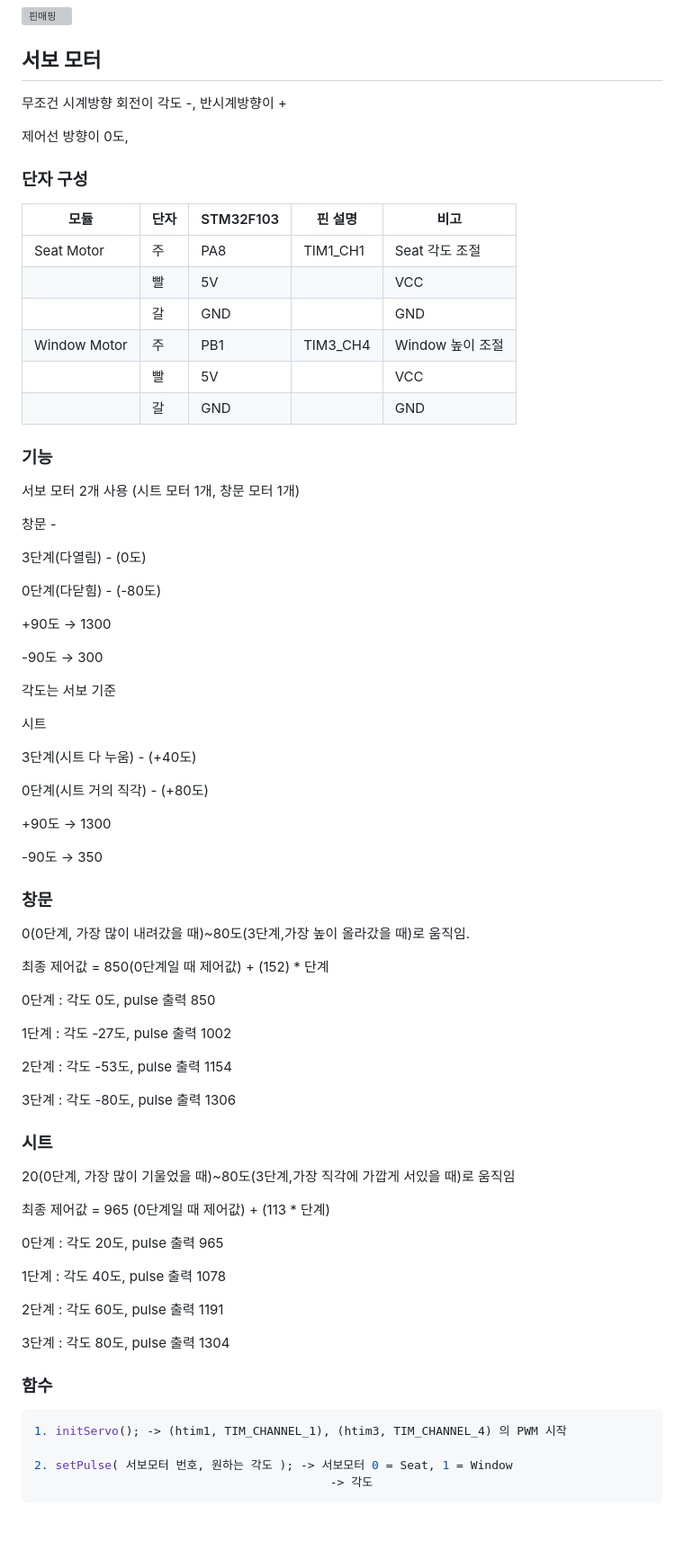
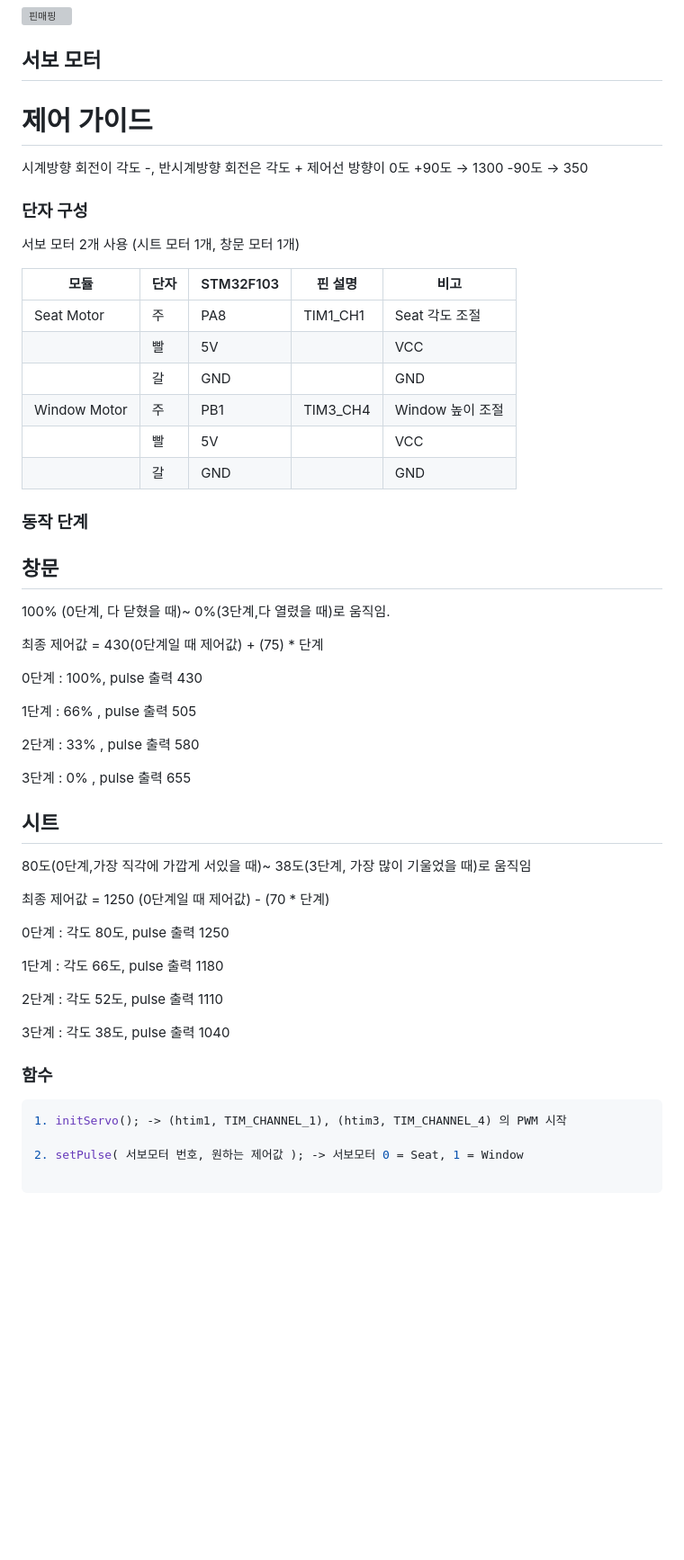
Before and after one commit to 2MoPLZ/TunnelMate, a Markdown page: STM32_act/README.md, the part around the change. Shown: that part at 90% size. Rendered like a GitHub page; blank space fills up the shorter version; grey boxes are pictures that could not be loaded.

Commit message:
액추에이터ECU README 수정

````diff
--- a/STM32_act/README.md
+++ b/STM32_act/README.md
@@ -6,13 +6,15 @@
 
 
 ## 서보 모터
-
-무조건 시계방향 회전이 각도 -, 반시계방향이 +
-
-제어선 방향이 0도,
+# 제어 가이드
+시계방향 회전이 각도 -, 반시계방향 회전은 각도 +
+제어선 방향이 0도
+ +90도 → 1300
+ -90도 → 350
 
 
 ### 단자 구성
+서보 모터 2개 사용 (시트 모터 1개, 창문 모터 1개)
 
 | 모듈          | 단자 | STM32F103 | 핀 설명    | 비고              |
 |---------------|------|------------|------------|-------------------|
@@ -23,67 +25,42 @@
 |               | 빨   | 5V         |            | VCC              |
 |               | 갈   | GND        |            | GND              |
 
-### 기능
+### 동작 단계
+## 창문
 
-서보 모터 2개 사용 (시트 모터 1개, 창문 모터 1개)
+100% (0단계, 다 닫혔을 때)~ 0%(3단계,다 열렸을 때)로 움직임.
 
-창문 -
+최종 제어값 =   430(0단계일 때 제어값)  + (75)  * 단계
 
-3단계(다열림) - (0도)
+0단계 : 100%, pulse 출력 430
 
-0단계(다닫힘) - (-80도)
+1단계 : 66% , pulse 출력 505
 
-+90도 → 1300
+2단계 : 33% , pulse 출력 580
 
--90도 → 300
+3단계 : 0%  , pulse 출력 655
 
-각도는 서보 기준
+## 시트
 
-시트
+80도(0단계,가장 직각에 가깝게 서있을 때)~ 38도(3단계, 가장 많이 기울었을 때)로 움직임
 
-3단계(시트 다 누움) - (+40도)
+최종 제어값 =   1250 (0단계일 때 제어값)  - (70 * 단계)
 
-0단계(시트 거의 직각) - (+80도)
+0단계 : 각도 80도, pulse 출력 1250
 
-+90도 → 1300
+1단계 : 각도 66도, pulse 출력 1180
 
--90도 → 350
+2단계 : 각도 52도, pulse 출력 1110
 
-### 창문
-
-0(0단계, 가장 많이 내려갔을 때)~80도(3단계,가장 높이 올라갔을 때)로 움직임.
-
-최종 제어값 =   850(0단계일 때 제어값)  + (152)  * 단계
-
-0단계 : 각도 0도, pulse 출력 850
-
-1단계 : 각도 -27도, pulse 출력 1002
-
-2단계 : 각도 -53도, pulse 출력 1154
-
-3단계 : 각도 -80도, pulse 출력 1306
-
-### 시트
-
-20(0단계, 가장 많이 기울었을 때)~80도(3단계,가장 직각에 가깝게 서있을 때)로 움직임
-
-최종 제어값 =   965 (0단계일 때 제어값)  + (113 * 단계)
-
-0단계 : 각도 20도, pulse 출력 965
-
-1단계 : 각도 40도, pulse 출력 1078
-
-2단계 : 각도 60도, pulse 출력 1191
-
-3단계 : 각도 80도, pulse 출력 1304
+3단계 : 각도 38도, pulse 출력 1040
 
 ### 함수
 
 ```cpp
 1. initServo(); -> (htim1, TIM_CHANNEL_1), (htim3, TIM_CHANNEL_4) 의 PWM 시작
 
-2. setPulse( 서보모터 번호, 원하는 각도 ); -> 서보모터 0 = Seat, 1 = Window
-                                          -> 각도
+2. setPulse( 서보모터 번호, 원하는 제어값 ); -> 서보모터 0 = Seat, 1 = Window
+
 ```
 &nbsp;
 
````
